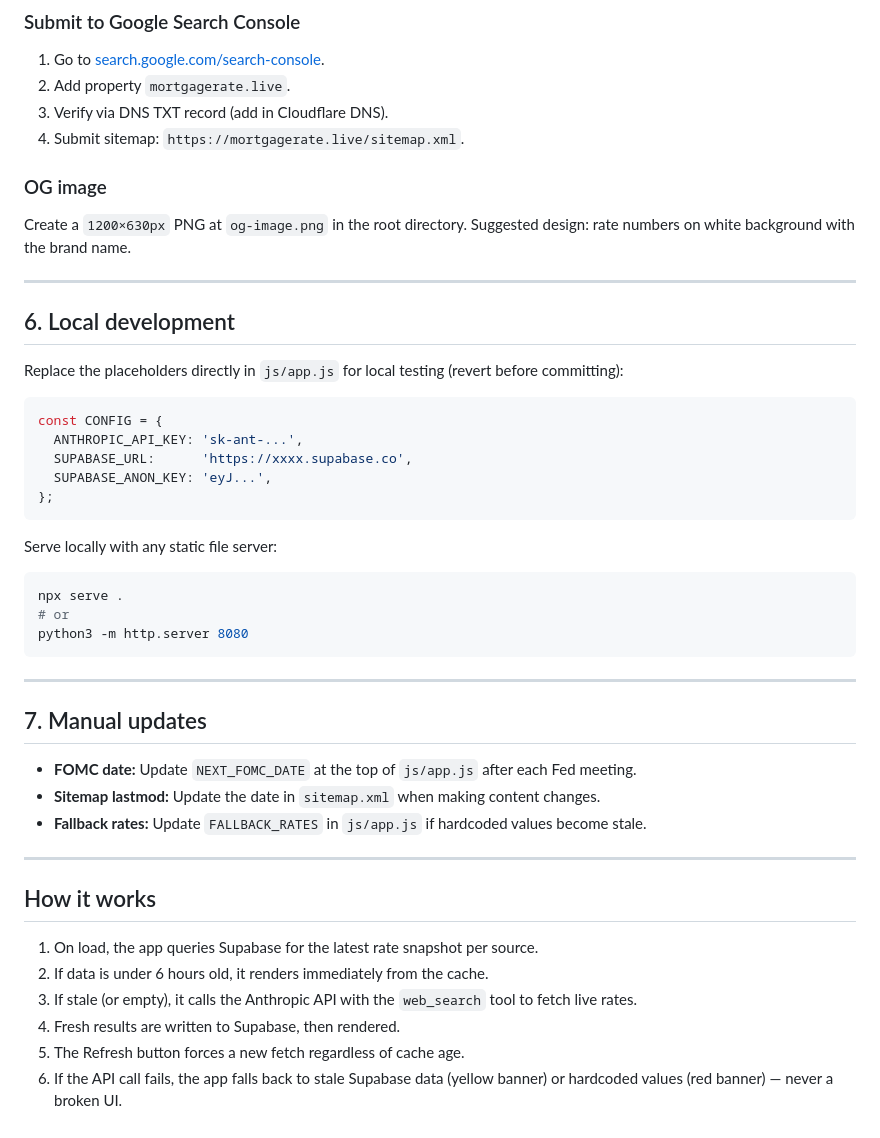
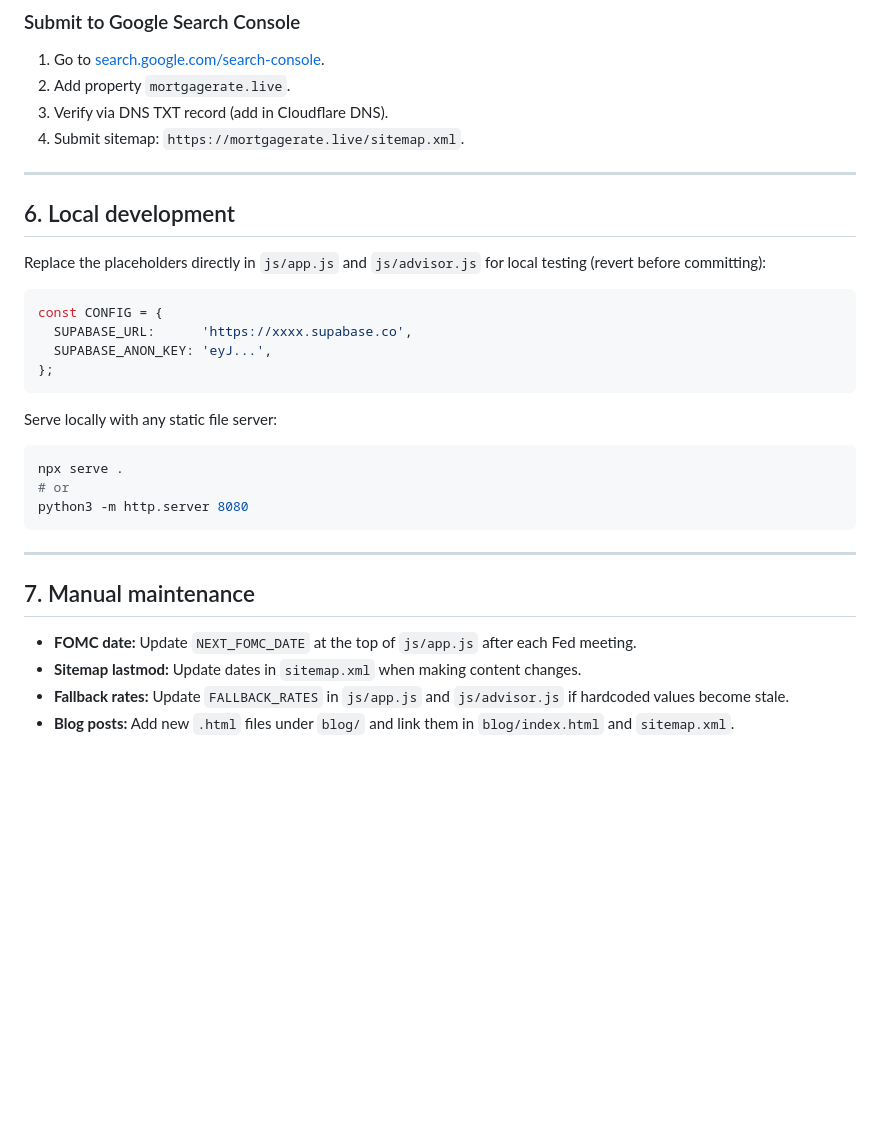
Before and after one commit to product-launchpad/mortgage-rates, a Markdown page: README.md, the part around one of its changes. Drawn GitHub-style; blank space fills up the shorter version.

````diff
--- a/README.md
+++ b/README.md
@@ -135,19 +149,14 @@ When AdSense asks to verify ownership, add this meta tag inside `<head>` in `ind
 3. Verify via DNS TXT record (add in Cloudflare DNS).
 4. Submit sitemap: `https://mortgagerate.live/sitemap.xml`.
 
-### OG image
-Create a `1200×630px` PNG at `og-image.png` in the root directory.
-Suggested design: rate numbers on white background with the brand name.
-
 ---
 
 ## 6. Local development
 
-Replace the placeholders directly in `js/app.js` for local testing (revert before committing):
+Replace the placeholders directly in `js/app.js` and `js/advisor.js` for local testing (revert before committing):
 
 ```js
 const CONFIG = {
-  ANTHROPIC_API_KEY: 'sk-ant-...',
   SUPABASE_URL:      'https://xxxx.supabase.co',
   SUPABASE_ANON_KEY: 'eyJ...',
 };
@@ -163,19 +172,9 @@ python3 -m http.server 8080
 
 ---
 
-## 7. Manual updates
+## 7. Manual maintenance
 
 - **FOMC date:** Update `NEXT_FOMC_DATE` at the top of `js/app.js` after each Fed meeting.
-- **Sitemap lastmod:** Update the date in `sitemap.xml` when making content changes.
-- **Fallback rates:** Update `FALLBACK_RATES` in `js/app.js` if hardcoded values become stale.
-
----
-
-## How it works
-
-1. On load, the app queries Supabase for the latest rate snapshot per source.
-2. If data is under 6 hours old, it renders immediately from the cache.
-3. If stale (or empty), it calls the Anthropic API with the `web_search` tool to fetch live rates.
-4. Fresh results are written to Supabase, then rendered.
-5. The Refresh button forces a new fetch regardless of cache age.
-6. If the API call fails, the app falls back to stale Supabase data (yellow banner) or hardcoded values (red banner) — never a broken UI.
+- **Sitemap lastmod:** Update dates in `sitemap.xml` when making content changes.
+- **Fallback rates:** Update `FALLBACK_RATES` in `js/app.js` and `js/advisor.js` if hardcoded values become stale.
+- **Blog posts:** Add new `.html` files under `blog/` and link them in `blog/index.html` and `sitemap.xml`.
````
Also changed, not shown: other parts of README.md (+76 -62 lines).
